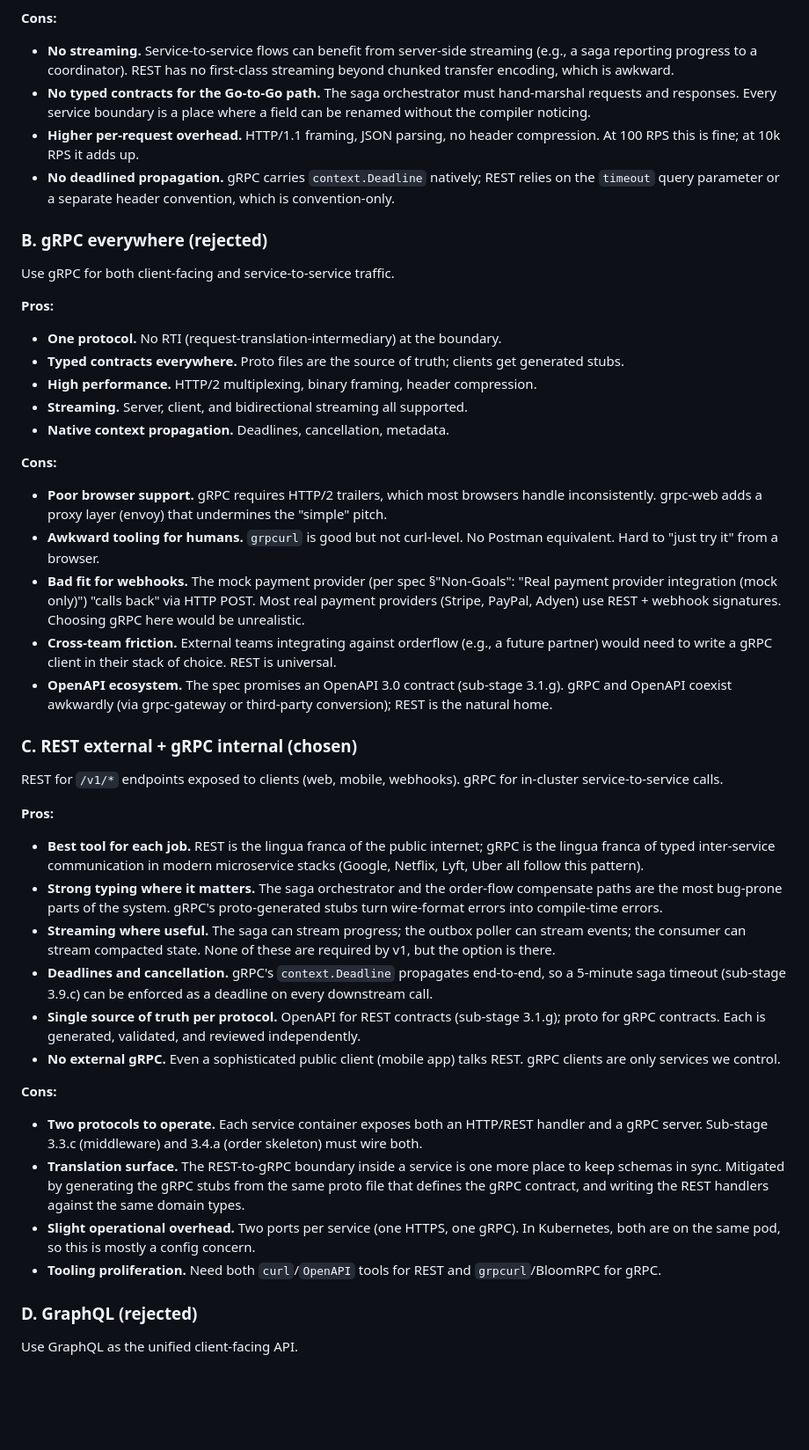
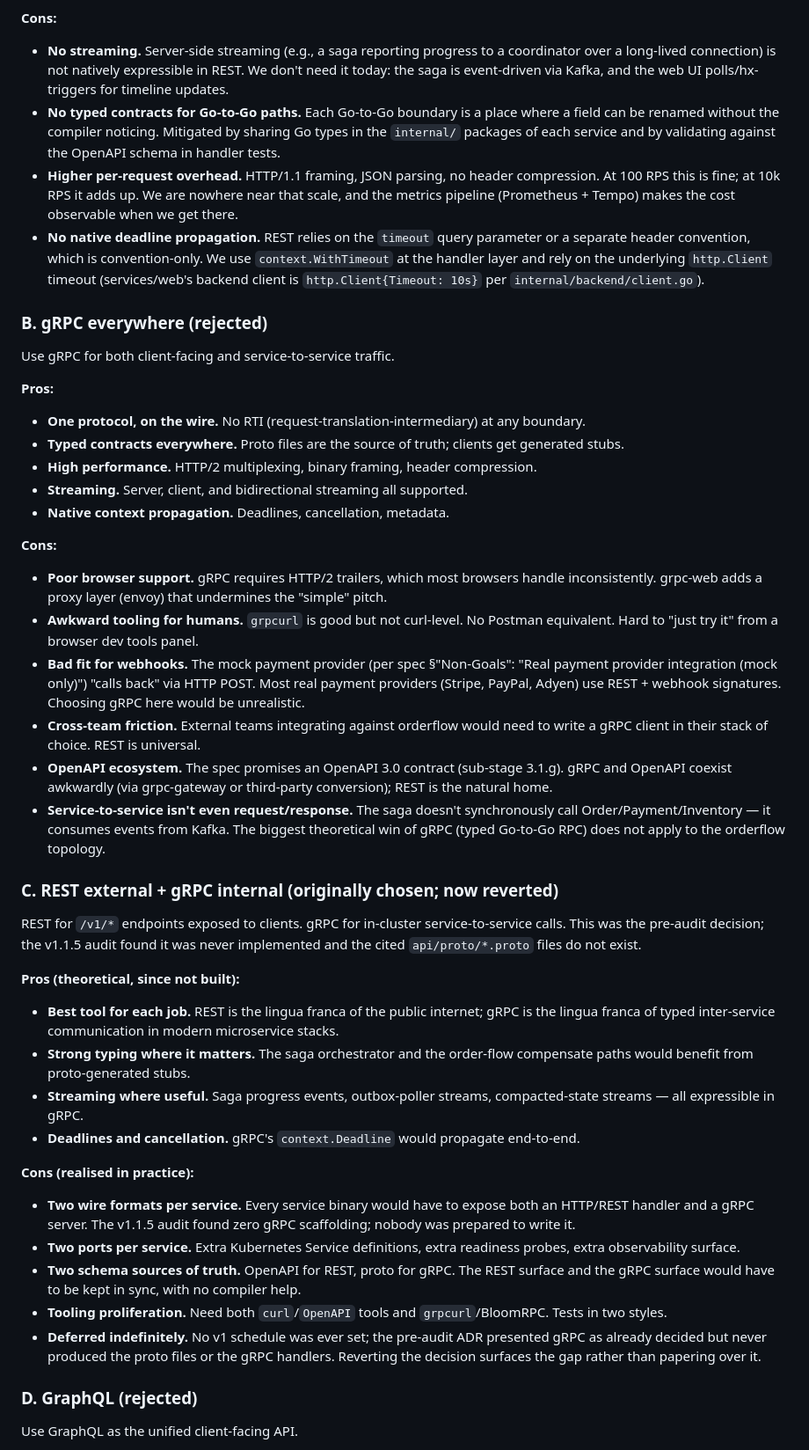
Before and after one commit to t0pm1x/orderflow, a Markdown page: docs/adr/0003-rest-vs-grpc.md, the part around one of its changes. Shown at 88% size. Rendered like a GitHub page; blank space fills up the shorter version.

```diff
--- a/docs/adr/0003-rest-vs-grpc.md
+++ b/docs/adr/0003-rest-vs-grpc.md
@@ -38,16 +49,16 @@ Use REST for both client-facing and service-to-service traffic.
 
 **Cons:**
-- **No streaming.** Service-to-service flows can benefit from server-side streaming (e.g., a saga reporting progress to a coordinator). REST has no first-class streaming beyond chunked transfer encoding, which is awkward.
-- **No typed contracts for the Go-to-Go path.** The saga orchestrator must hand-marshal requests and responses. Every service boundary is a place where a field can be renamed without the compiler noticing.
-- **Higher per-request overhead.** HTTP/1.1 framing, JSON parsing, no header compression. At 100 RPS this is fine; at 10k RPS it adds up.
-- **No deadlined propagation.** gRPC carries `context.Deadline` natively; REST relies on the `timeout` query parameter or a separate header convention, which is convention-only.
+- **No streaming.** Server-side streaming (e.g., a saga reporting progress to a coordinator over a long-lived connection) is not natively expressible in REST. We don't need it today: the saga is event-driven via Kafka, and the web UI polls/hx-triggers for timeline updates.
+- **No typed contracts for Go-to-Go paths.** Each Go-to-Go boundary is a place where a field can be renamed without the compiler noticing. Mitigated by sharing Go types in the `internal/` packages of each service and by validating against the OpenAPI schema in handler tests.
+- **Higher per-request overhead.** HTTP/1.1 framing, JSON parsing, no header compression. At 100 RPS this is fine; at 10k RPS it adds up. We are nowhere near that scale, and the metrics pipeline (Prometheus + Tempo) makes the cost observable when we get there.
+- **No native deadline propagation.** REST relies on the `timeout` query parameter or a separate header convention, which is convention-only. We use `context.WithTimeout` at the handler layer and rely on the underlying `http.Client` timeout (services/web's backend client is `http.Client{Timeout: 10s}` per `internal/backend/client.go`).
 
 ### B. gRPC everywhere (rejected)
 
 Use gRPC for both client-facing and service-to-service traffic.
 
 **Pros:**
-- **One protocol.** No RTI (request-translation-intermediary) at the boundary.
+- **One protocol, on the wire.** No RTI (request-translation-intermediary) at any boundary.
 - **Typed contracts everywhere.** Proto files are the source of truth; clients get generated stubs.
 - **High performance.** HTTP/2 multiplexing, binary framing, header compression.
 - **Streaming.** Server, client, and bidirectional streaming all supported.
@@ -55,28 +66,28 @@ Use gRPC for both client-facing and service-to-service traffic.
 
 **Cons:**
 - **Poor browser support.** gRPC requires HTTP/2 trailers, which most browsers handle inconsistently. grpc-web adds a proxy layer (envoy) that undermines the "simple" pitch.
-- **Awkward tooling for humans.** `grpcurl` is good but not curl-level. No Postman equivalent. Hard to "just try it" from a browser.
+- **Awkward tooling for humans.** `grpcurl` is good but not curl-level. No Postman equivalent. Hard to "just try it" from a browser dev tools panel.
 - **Bad fit for webhooks.** The mock payment provider (per spec §"Non-Goals": "Real payment provider integration (mock only)") "calls back" via HTTP POST. Most real payment providers (Stripe, PayPal, Adyen) use REST + webhook signatures. Choosing gRPC here would be unrealistic.
-- **Cross-team friction.** External teams integrating against orderflow (e.g., a future partner) would need to write a gRPC client in their stack of choice. REST is universal.
+- **Cross-team friction.** External teams integrating against orderflow would need to write a gRPC client in their stack of choice. REST is universal.
 - **OpenAPI ecosystem.** The spec promises an OpenAPI 3.0 contract (sub-stage 3.1.g). gRPC and OpenAPI coexist awkwardly (via grpc-gateway or third-party conversion); REST is the natural home.
+- **Service-to-service isn't even request/response.** The saga doesn't synchronously call Order/Payment/Inventory — it consumes events from Kafka. The biggest theoretical win of gRPC (typed Go-to-Go RPC) does not apply to the orderflow topology.
 
-### C. REST external + gRPC internal (chosen)
+### C. REST external + gRPC internal (originally chosen; now reverted)
 
-REST for `/v1/*` endpoints exposed to clients (web, mobile, webhooks). gRPC for in-cluster service-to-service calls.
+REST for `/v1/*` endpoints exposed to clients. gRPC for in-cluster service-to-service calls. This was the pre-audit decision; the v1.1.5 audit found it was never implemented and the cited `api/proto/*.proto` files do not exist.
 
-**Pros:**
-- **Best tool for each job.** REST is the lingua franca of the public internet; gRPC is the lingua franca of typed inter-service communication in modern microservice stacks (Google, Netflix, Lyft, Uber all follow this pattern).
-- **Strong typing where it matters.** The saga orchestrator and the order-flow compensate paths are the most bug-prone parts of the system. gRPC's proto-generated stubs turn wire-format errors into compile-time errors.
-- **Streaming where useful.** The saga can stream progress; the outbox poller can stream events; the consumer can stream compacted state. None of these are required by v1, but the option is there.
-- **Deadlines and cancellation.** gRPC's `context.Deadline` propagates end-to-end, so a 5-minute saga timeout (sub-stage 3.9.c) can be enforced as a deadline on every downstream call.
-- **Single source of truth per protocol.** OpenAPI for REST contracts (sub-stage 3.1.g); proto for gRPC contracts. Each is generated, validated, and reviewed independently.
-- **No external gRPC.** Even a sophisticated public client (mobile app) talks REST. gRPC clients are only services we control.
+**Pros (theoretical, since not built):**
+- **Best tool for each job.** REST is the lingua franca of the public internet; gRPC is the lingua franca of typed inter-service communication in modern microservice stacks.
+- **Strong typing where it matters.** The saga orchestrator and the order-flow compensate paths would benefit from proto-generated stubs.
+- **Streaming where useful.** Saga progress events, outbox-poller streams, compacted-state streams — all expressible in gRPC.
+- **Deadlines and cancellation.** gRPC's `context.Deadline` would propagate end-to-end.
 
-**Cons:**
-- **Two protocols to operate.** Each service container exposes both an HTTP/REST handler and a gRPC server. Sub-stage 3.3.c (middleware) and 3.4.a (order skeleton) must wire both.
-- **Translation surface.** The REST-to-gRPC boundary inside a service is one more place to keep schemas in sync. Mitigated by generating the gRPC stubs from the same proto file that defines the gRPC contract, and writing the REST handlers against the same domain types.
-- **Slight operational overhead.** Two ports per service (one HTTPS, one gRPC). In Kubernetes, both are on the same pod, so this is mostly a config concern.
-- **Tooling proliferation.** Need both `curl`/`OpenAPI` tools for REST and `grpcurl`/BloomRPC for gRPC.
+**Cons (realised in practice):**
+- **Two wire formats per service.** Every service binary would have to expose both an HTTP/REST handler and a gRPC server. The v1.1.5 audit found zero gRPC scaffolding; nobody was prepared to write it.
+- **Two ports per service.** Extra Kubernetes Service definitions, extra readiness probes, extra observability surface.
+- **Two schema sources of truth.** OpenAPI for REST, proto for gRPC. The REST surface and the gRPC surface would have to be kept in sync, with no compiler help.
+- **Tooling proliferation.** Need both `curl`/`OpenAPI` tools and `grpcurl`/BloomRPC. Tests in two styles.
+- **Deferred indefinitely.** No v1 schedule was ever set; the pre-audit ADR presented gRPC as already decided but never produced the proto files or the gRPC handlers. Reverting the decision surfaces the gap rather than papering over it.
 
 ### D. GraphQL (rejected)
 
```
Also changed, not shown: other parts of docs/adr/0003-rest-vs-grpc.md (+43 -31 lines).
